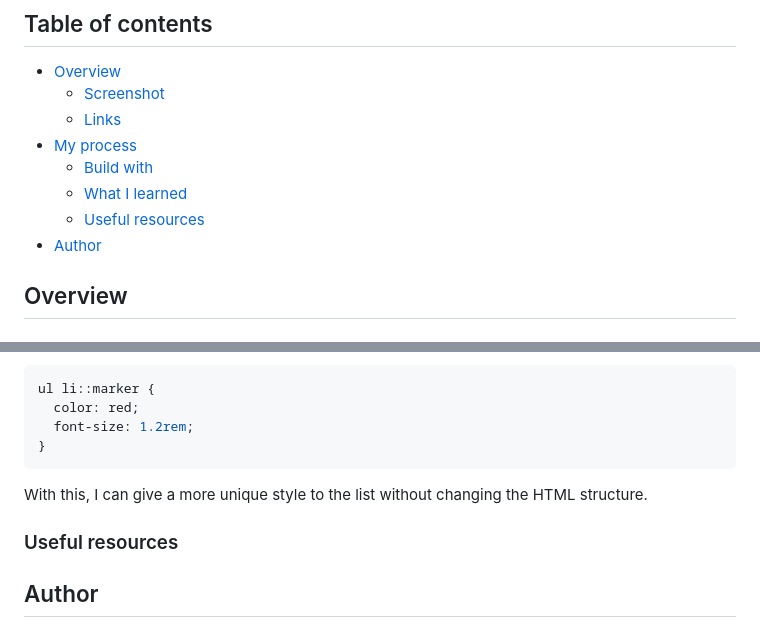
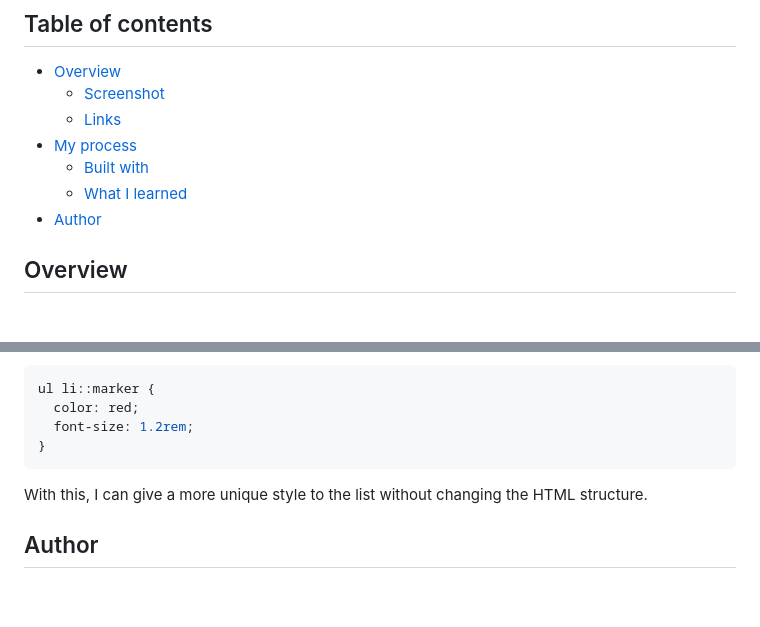
Before and after one commit to lutfiismail52/recipe-page, a Markdown page: README.md, 2 parts joined by grey strips. GitHub-like rendering; blank space fills up the shorter version.

Commit message:
Update README.md
Delete useful resources navigation link and useful resources section.

```diff
--- a/README.md
+++ b/README.md
@@ -8,9 +8,8 @@ This is a solution to the [Recipe page challenge on Frontend Mentor](https://www
   - [Screenshot](#screenshot)
   - [Links](#links)
 - [My process](#my-process)
-  - [Build with](#built-with)
+  - [Built with](#built-with)
   - [What I learned](#what-i-learned)
-  - [Useful resources](#useful-resources)
 - [Author](#author)
 
 ## Overview
@@ -80,8 +79,6 @@ ul li::marker {
 
 With this, I can give a more unique style to the list without changing the HTML structure.
 
-### Useful resources
-
 ## Author
 
 - Frontend Mentor - [@lutfiismail52](https://www.frontendmentor.io/profile/lutfiismail52)
```
